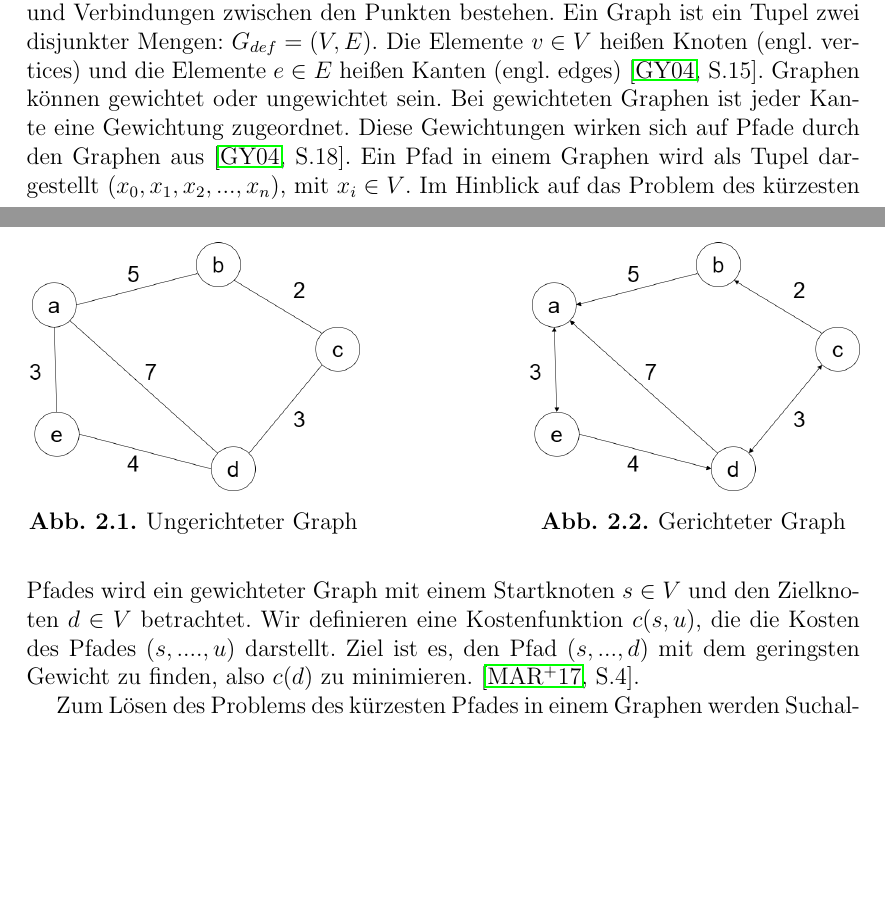
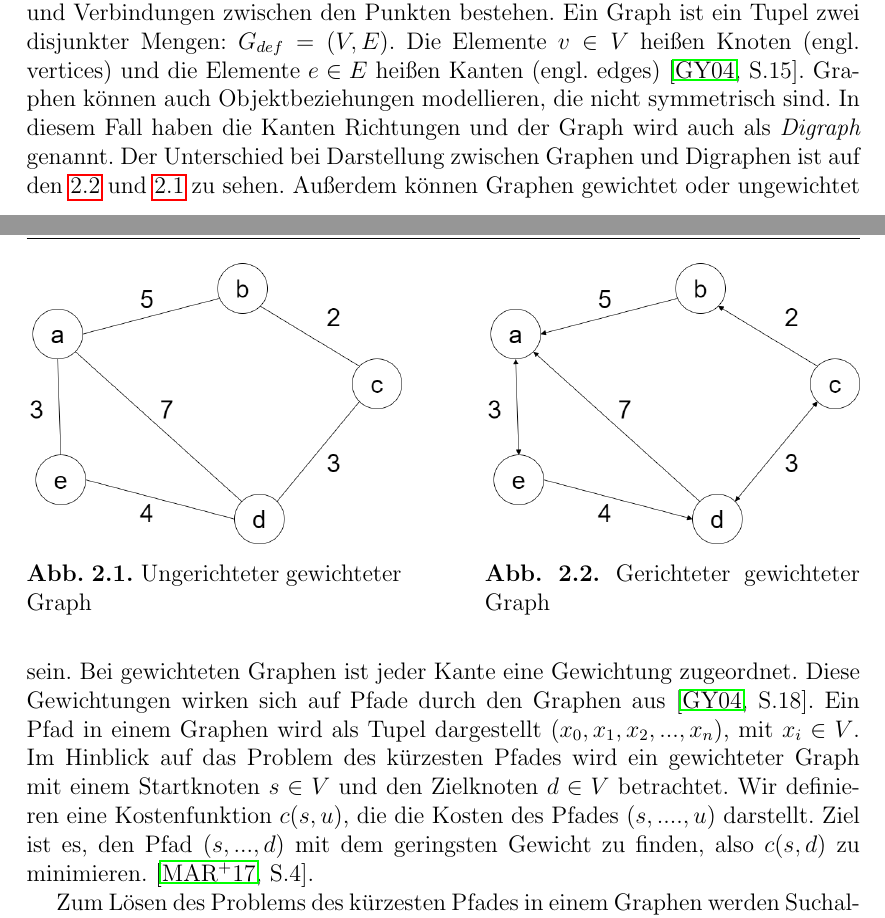
Before and after one commit to Handkock/wa2020_pathplanning, a LaTeX thesis (wa20202_vorlage.tex, which reads chapters/ShortestPathProblem.tex): two parts of pages 5 and 6 of 19, joined at a grey line, cut so that both start at the same text, the shorter picture padded with empty space. Compiled offline with pdfLaTeX.

Commit message:
improve graph definition

```diff
--- a/chapters/ShortestPathProblem.tex
+++ b/chapters/ShortestPathProblem.tex
@@ -10,26 +10,24 @@ Das Problem des kürzesten Pfades besteht in verschiedenen Varianten. Bei dem Pr
 
 \section{Problemdefinition}
 \label{Kostenfunktion}
-Ein Graph ist eine mathematische Darstellung von Objekten, die aus Punkten und Verbindungen zwischen den Punkten bestehen.
-Ein Graph ist ein Tupel zwei disjunkter Mengen: $G_{def}= (V,E)$. Die Elemente $v \in V$ heißen Knoten (engl. vertices) und die Elemente $e \in E$ heißen Kanten (engl. edges) \cite[S.15]{Gross.2004}.
-%todo Abbildung erwähnen und zur Gerichtung
-Graphen können gewichtet oder ungewichtet sein. Bei gewichteten Graphen ist jeder Kante eine Gewichtung zugeordnet.
+Ein \textit{Graph} ist eine mathematische Darstellung von Objekten, die aus Punkten und Verbindungen zwischen den Punkten bestehen.
+Ein Graph ist ein Tupel zwei disjunkter Mengen: $G_{def}= (V,E)$. Die Elemente $v \in V$ heißen Knoten (engl. vertices) und die Elemente $e \in E$ heißen Kanten (engl. edges) \cite[S.15]{Gross.2004}. Graphen können auch Objektbeziehungen modellieren, die nicht symmetrisch sind. In diesem Fall haben die Kanten Richtungen und der Graph wird auch als \textit{Digraph} genannt. Der Unterschied bei Darstellung zwischen Graphen und Digraphen ist auf den \ref{fig:dirGraph} und \ref{fig:undirGraph} zu sehen. Außerdem können Graphen gewichtet oder ungewichtet sein. Bei gewichteten Graphen ist jeder Kante eine Gewichtung zugeordnet.
 Diese Gewichtungen wirken sich auf Pfade durch den Graphen aus \cite[S.18]{Gross.2004}.
 Ein Pfad in einem Graphen wird als Tupel dargestellt $\left ( x_{0}, x_{1}, x_{2}, ..., x_{n} \right )$, mit $x_{i} \in V$.
-Im Hinblick auf das Problem des kürzesten Pfades wird ein gewichteter Graph mit einem Startknoten $s \in V$ und den Zielknoten $d \in V$ betrachtet. Wir definieren eine Kostenfunktion $c(s,u)$, die die Kosten des Pfades $ (s, ...., u)$ darstellt. Ziel ist es, den Pfad  $\left ( s, ..., d \right )$ mit dem geringsten Gewicht zu finden, also $c(d)$ zu minimieren. \cite[S.4]{Madkour.2017}.
+Im Hinblick auf das Problem des kürzesten Pfades wird ein gewichteter Graph mit einem Startknoten $s \in V$ und den Zielknoten $d \in V$ betrachtet. Wir definieren eine Kostenfunktion $c(s,u)$, die die Kosten des Pfades $ (s, ...., u)$ darstellt. Ziel ist es, den Pfad  $\left ( s, ..., d \right )$ mit dem geringsten Gewicht zu finden, also $c(s,d)$ zu minimieren. \cite[S.4]{Madkour.2017}.
 
 
 \begin{figure}[!tbp]
 	\centering
-	\begin{minipage}[b]{0.4\textwidth}
+	\begin{minipage}[b]{0.45\textwidth}
 		\includegraphics[width=\linewidth]{images/undirGraph.png}
-		\caption{Ungerichteter Graph}
+		\caption{Ungerichteter gewichteter Graph}
 		\label{fig:undirGraph}
 	\end{minipage}
 	\hfill
-	\begin{minipage}[b]{0.4\textwidth}
+	\begin{minipage}[b]{0.45\textwidth}
 		\includegraphics[width=\linewidth]{images/dirGraph.png}
-		\caption{Gerichteter Graph}
+		\caption{Gerichteter gewichteter Graph}
 		\label{fig:dirGraph}
 	\end{minipage}
 \end{figure}
```
